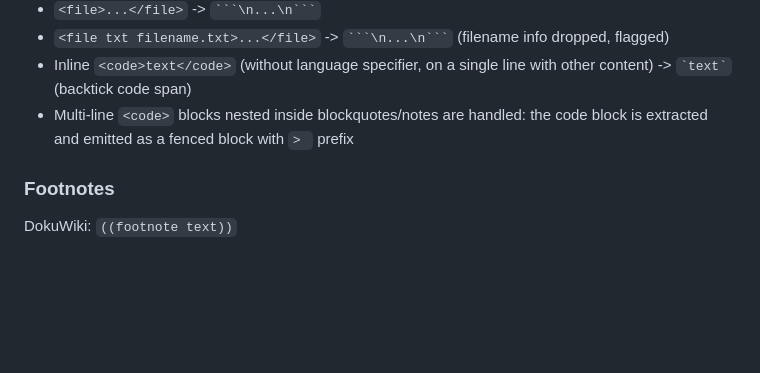
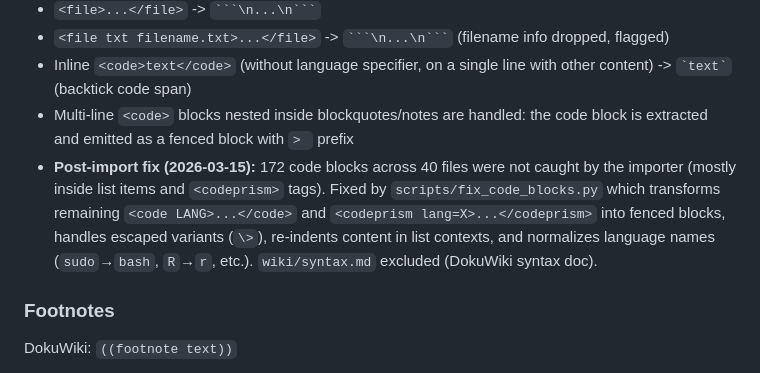
Before and after one commit to delahondes/gowiki, a Markdown page: specs/dokuwiki_importer.md, the part around the change. Drawn GitHub-style; blank space fills up the shorter version.

Commit message:
Completing import specs for code blocks.

````diff
--- a/specs/dokuwiki_importer.md
+++ b/specs/dokuwiki_importer.md
@@ -226,6 +226,7 @@ Gowiki: `{tag label1 label2}`
 - `<file txt filename.txt>...</file>` -> ` ```\n...\n``` ` (filename info dropped, flagged)
 - Inline `<code>text</code>` (without language specifier, on a single line with other content) -> `` `text` `` (backtick code span)
 - Multi-line `<code>` blocks nested inside blockquotes/notes are handled: the code block is extracted and emitted as a fenced block with `> ` prefix
+- **Post-import fix (2026-03-15):** 172 code blocks across 40 files were not caught by the importer (mostly inside list items and `<codeprism>` tags). Fixed by `scripts/fix_code_blocks.py` which transforms remaining `<code LANG>...</code>` and `<codeprism lang=X>...</codeprism>` into fenced blocks, handles escaped variants (`\>`), re-indents content in list contexts, and normalizes language names (`sudo`→`bash`, `R`→`r`, etc.). `wiki/syntax.md` excluded (DokuWiki syntax doc).
 
 ### Footnotes
 
````
